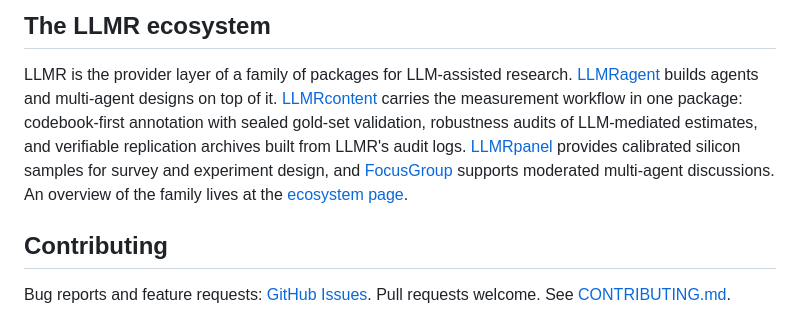
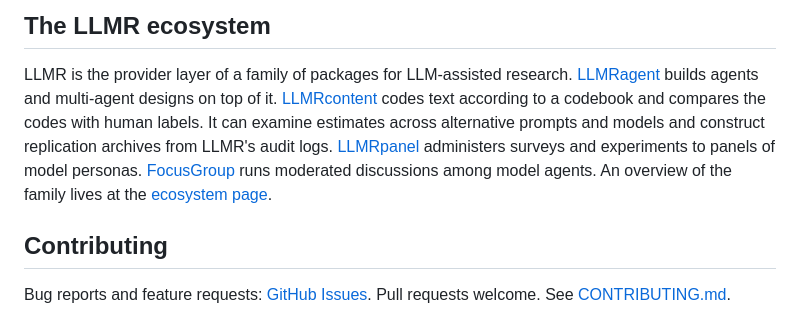
Before and after one commit to asanaei/LLMR, a Markdown page: README.md, the part around the change. Rendered like a GitHub page.

Commit message:
README: plain one-sentence descriptions of the sibling packages

```diff
--- a/README.md
+++ b/README.md
@@ -141,14 +141,14 @@ reset_llm_parallel()
 LLMR is the provider layer of a family of packages for LLM-assisted research.
 [LLMRagent](https://asanaei.github.io/LLMRagent/) builds agents and
 multi-agent designs on top of it.
-[LLMRcontent](https://asanaei.github.io/LLMRcontent/) carries the measurement
-workflow in one package: codebook-first annotation with sealed gold-set
-validation, robustness audits of LLM-mediated estimates, and verifiable
-replication archives built from LLMR's audit logs.
-[LLMRpanel](https://asanaei.github.io/LLMRpanel/) provides calibrated silicon
-samples for survey and experiment design, and
-[FocusGroup](https://asanaei.github.io/FocusGroup/) supports moderated
-multi-agent discussions. An overview of the family lives at the
+[LLMRcontent](https://asanaei.github.io/LLMRcontent/) codes text according to a
+codebook and compares the codes with human labels. It can examine estimates
+across alternative prompts and models and construct replication archives from
+LLMR's audit logs.
+[LLMRpanel](https://asanaei.github.io/LLMRpanel/) administers surveys and
+experiments to panels of model personas.
+[FocusGroup](https://asanaei.github.io/FocusGroup/) runs moderated discussions
+among model agents. An overview of the family lives at the
 [ecosystem page](https://asanaei.github.io/LLMR-ecosystem/).
 
 ## Contributing
```
